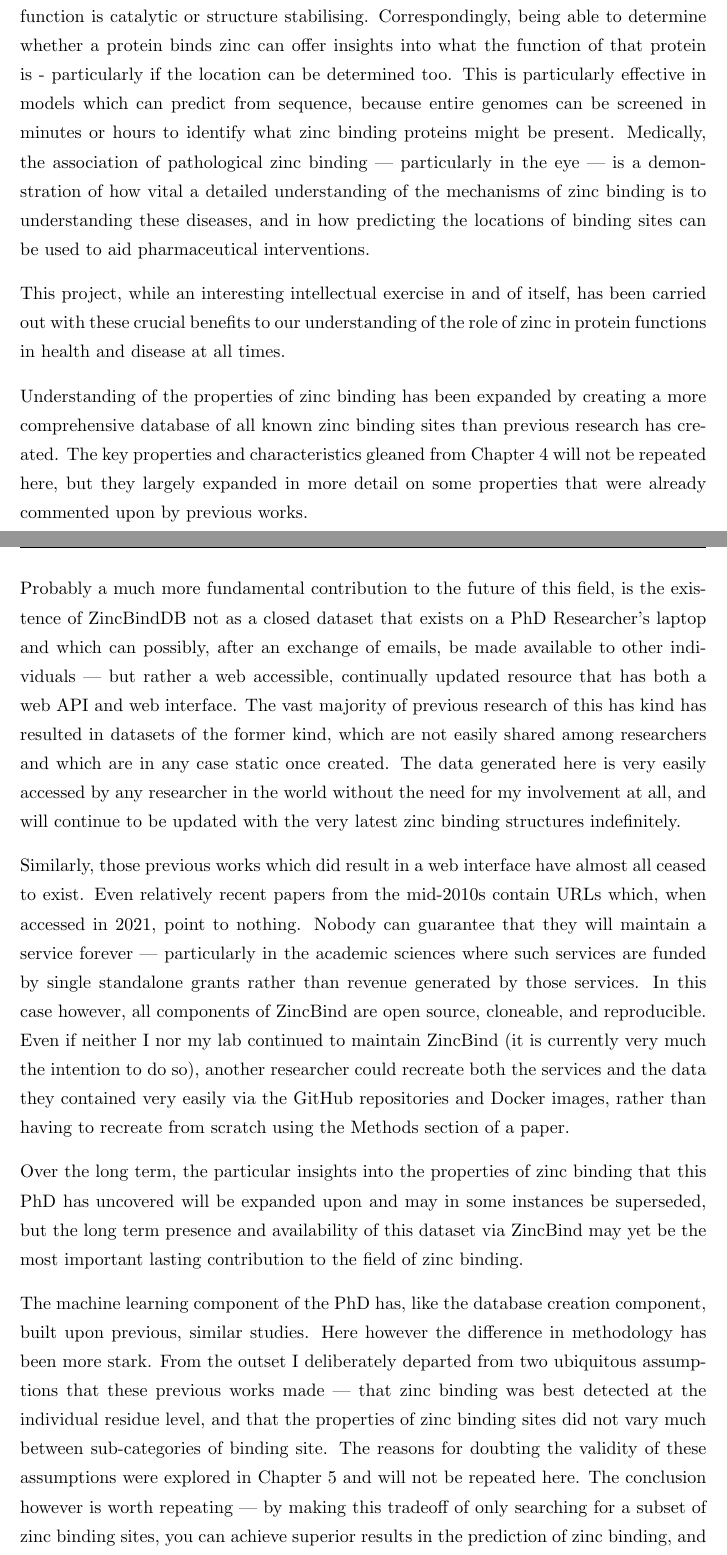
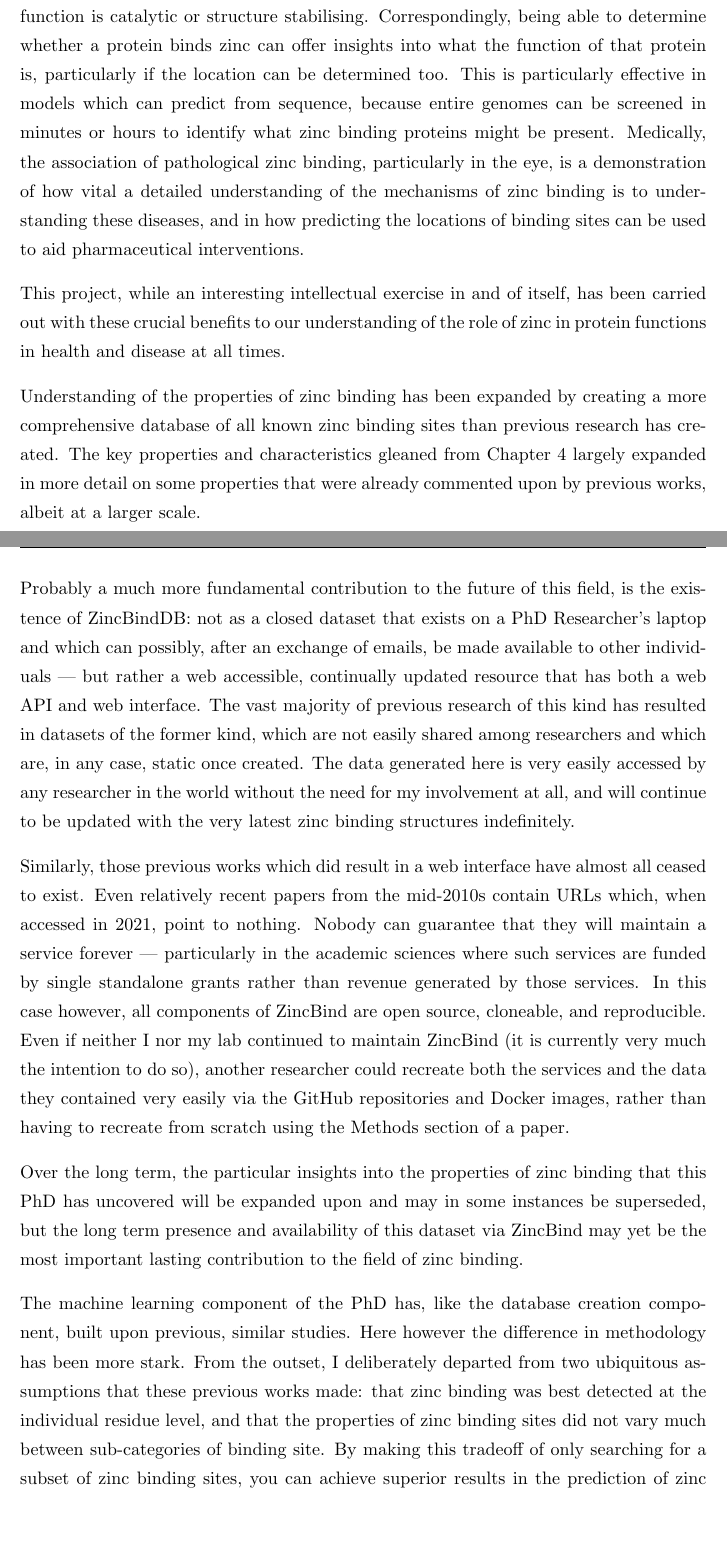
Before and after one commit to samirelanduk/PhD-Thesis, a LaTeX thesis (Thesis.tex, which reads Chapter_6.tex): two parts of pages 99 and 100 of 122, joined at a grey line, cut so that both start at the same text, the shorter picture padded with empty space. Compiled offline with pdfLaTeX.

Commit message:
Chapter 6 improvements

```diff
--- a/Chapter_6.tex
+++ b/Chapter_6.tex
@@ -27,19 +27,19 @@
 
 This PhD has been an investigation into the properties of high affinity zinc binding sites in proteins, and the extent to which these properties can be used to create predictive models of zinc binding from protein structures or protein sequences.
 
-Investigations of this kind into the nature of zinc binding are of importance at a basic research level, and in a direct medical sense. Understanding the geometric and biochemical properties of zinc binding sites offers insights into how they function - whether that function is catalytic or structure stabilising. Correspondingly, being able to determine whether a protein binds zinc can offer insights into what the function of that protein is - particularly if the location can be determined too. This is particularly effective in models which can predict from sequence, because entire genomes can be screened in minutes or hours to identify what zinc binding proteins might be present. Medically, the association of pathological zinc binding --- particularly in the eye --- is a demonstration of how vital a detailed understanding of the mechanisms of zinc binding is to understanding these diseases, and in how predicting the locations of binding sites can be used to aid pharmaceutical interventions.
+Investigations of this kind into the nature of zinc binding are of importance at a basic research level, and in a direct medical sense. Understanding the geometric and biochemical properties of zinc binding sites offers insights into how they function --- whether that function is catalytic or structure stabilising. Correspondingly, being able to determine whether a protein binds zinc can offer insights into what the function of that protein is, particularly if the location can be determined too. This is particularly effective in models which can predict from sequence, because entire genomes can be screened in minutes or hours to identify what zinc binding proteins might be present. Medically, the association of pathological zinc binding, particularly in the eye, is a demonstration of how vital a detailed understanding of the mechanisms of zinc binding is to understanding these diseases, and in how predicting the locations of binding sites can be used to aid pharmaceutical interventions.
 
 This project, while an interesting intellectual exercise in and of itself, has been carried out with these crucial benefits to our understanding of the role of zinc in protein functions in health and disease at all times.
 
-Understanding of the properties of zinc binding has been expanded by creating a more comprehensive database of all known zinc binding sites than previous research has created. The key properties and characteristics gleaned from Chapter 4 will not be repeated here, but they largely expanded in more detail on some properties that were already commented upon by previous works.
+Understanding of the properties of zinc binding has been expanded by creating a more comprehensive database of all known zinc binding sites than previous research has created. The key properties and characteristics gleaned from Chapter 4 largely expanded in more detail on some properties that were already commented upon by previous works, albeit at a larger scale.
 
-Probably a much more fundamental contribution to the future of this field, is the existence of ZincBindDB not as a closed dataset that exists on a PhD Researcher's laptop and which can possibly, after an exchange of emails, be made available to other individuals ---  but rather a web accessible, continually updated resource that has both a web API and web interface. The vast majority of previous research of this has kind has resulted in datasets of the former kind, which are not easily shared among researchers and which are in any case static once created. The data generated here is very easily accessed by any researcher in the world without the need for my involvement at all, and will continue to be updated with the very latest zinc binding structures indefinitely.
+Probably a much more fundamental contribution to the future of this field, is the existence of ZincBindDB: not as a closed dataset that exists on a PhD Researcher's laptop and which can possibly, after an exchange of emails, be made available to other individuals ---  but rather a web accessible, continually updated resource that has both a web API and web interface. The vast majority of previous research of this kind has resulted in datasets of the former kind, which are not easily shared among researchers and which are, in any case, static once created. The data generated here is very easily accessed by any researcher in the world without the need for my involvement at all, and will continue to be updated with the very latest zinc binding structures indefinitely.
 
 Similarly, those previous works which did result in a web interface have almost all ceased to exist. Even relatively recent papers from the mid-2010s contain URLs which, when accessed in 2021, point to nothing. Nobody can guarantee that they will maintain a service forever --- particularly in the academic sciences where such services are funded by single standalone grants rather than revenue generated by those services. In this case however, all components of ZincBind are open source, cloneable, and reproducible. Even if neither I nor my lab continued to maintain ZincBind (it is currently very much the intention to do so), another researcher could recreate both the services and the data they contained very easily via the GitHub repositories and Docker images, rather than having to recreate from scratch using the Methods section of a paper.
 
 Over the long term, the particular insights into the properties of zinc binding that this PhD has uncovered will be expanded upon and may in some instances be superseded, but the long term presence and availability of this dataset via ZincBind may yet be the most important lasting contribution to the field of zinc binding.
 
-The machine learning component of the PhD has, like the database creation component, built upon previous, similar studies. Here however the difference in methodology has been more stark. From the outset I deliberately departed from two ubiquitous assumptions that these previous works made --- that zinc binding was best detected at the individual residue level, and that the properties of zinc binding sites did not vary much between sub-categories of binding site. The reasons for doubting the validity of these assumptions were explored in Chapter 5 and will not be repeated here. The conclusion however is worth repeating --- by making this tradeoff of only searching for a subset of zinc binding sites, you can achieve superior results in the prediction of zinc binding, and that this tradeoff will become less severe as time passes and the size of the underlying database grows.
+The machine learning component of the PhD has, like the database creation component, built upon previous, similar studies. Here however the difference in methodology has been more stark. From the outset, I deliberately departed from two ubiquitous assumptions that these previous works made: that zinc binding was best detected at the individual residue level, and that the properties of zinc binding sites did not vary much between sub-categories of binding site. By making this tradeoff of only searching for a subset of zinc binding sites, you can achieve superior results in the prediction of zinc binding, and that this tradeoff will become less severe as time passes and the size of the underlying database grows.
 
 Finally, this PhD has resulted in the creation of the Python library atomium for processing PDB structures. This library is already seeing use in the wider field and will continue to be updated with features.
 
```
Also changed, not shown: Chapter_6.tex (2 more changed lines).
